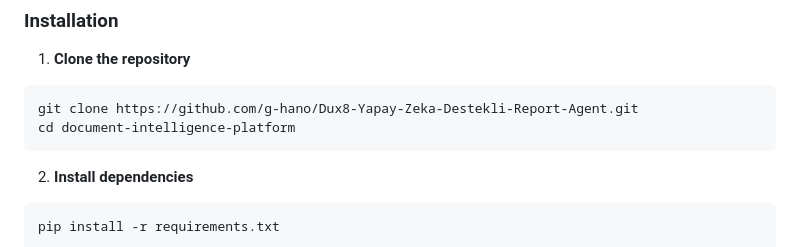
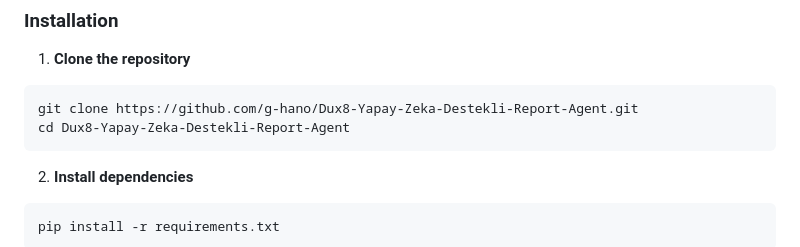
Before and after one commit to g-hano/Dux8-Yapay-Zeka-Destekli-Report-Agent, a Markdown page: README.md, the part around the change. Rendered like a GitHub page.

````diff
--- a/README.md
+++ b/README.md
@@ -78,7 +78,7 @@ src/
 1. **Clone the repository**
 ```bash
 git clone https://github.com/g-hano/Dux8-Yapay-Zeka-Destekli-Report-Agent.git
-cd document-intelligence-platform
+cd Dux8-Yapay-Zeka-Destekli-Report-Agent
 ```
 
 2. **Install dependencies**
````
